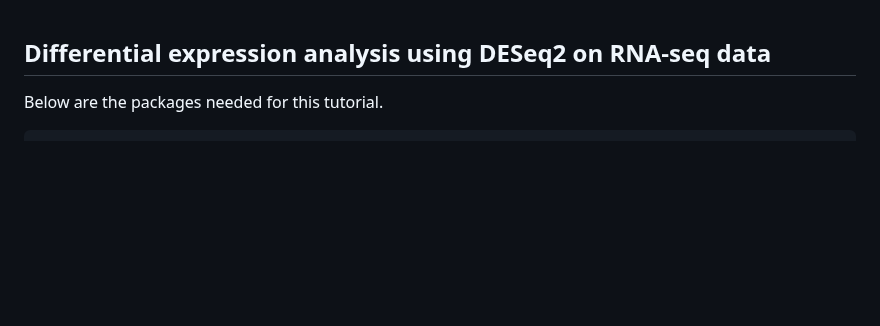
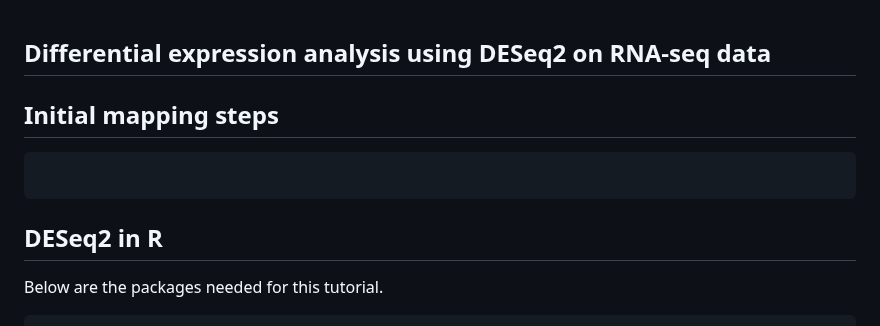
Before and after one commit to AnnaAMonaco/mini-tutorials, a Markdown page: Differential-expression-analysis.md, the part around the change. Drawn GitHub-style; blank space fills up the shorter version.

````diff
--- a/Differential-expression-analysis.md
+++ b/Differential-expression-analysis.md
@@ -1,4 +1,8 @@
 ## Differential expression analysis using DESeq2 on RNA-seq data
+## Initial mapping steps
+```
+```
+## DESeq2 in R
 Below are the packages needed for this tutorial.
 ```
 # for DEG analysis
````
